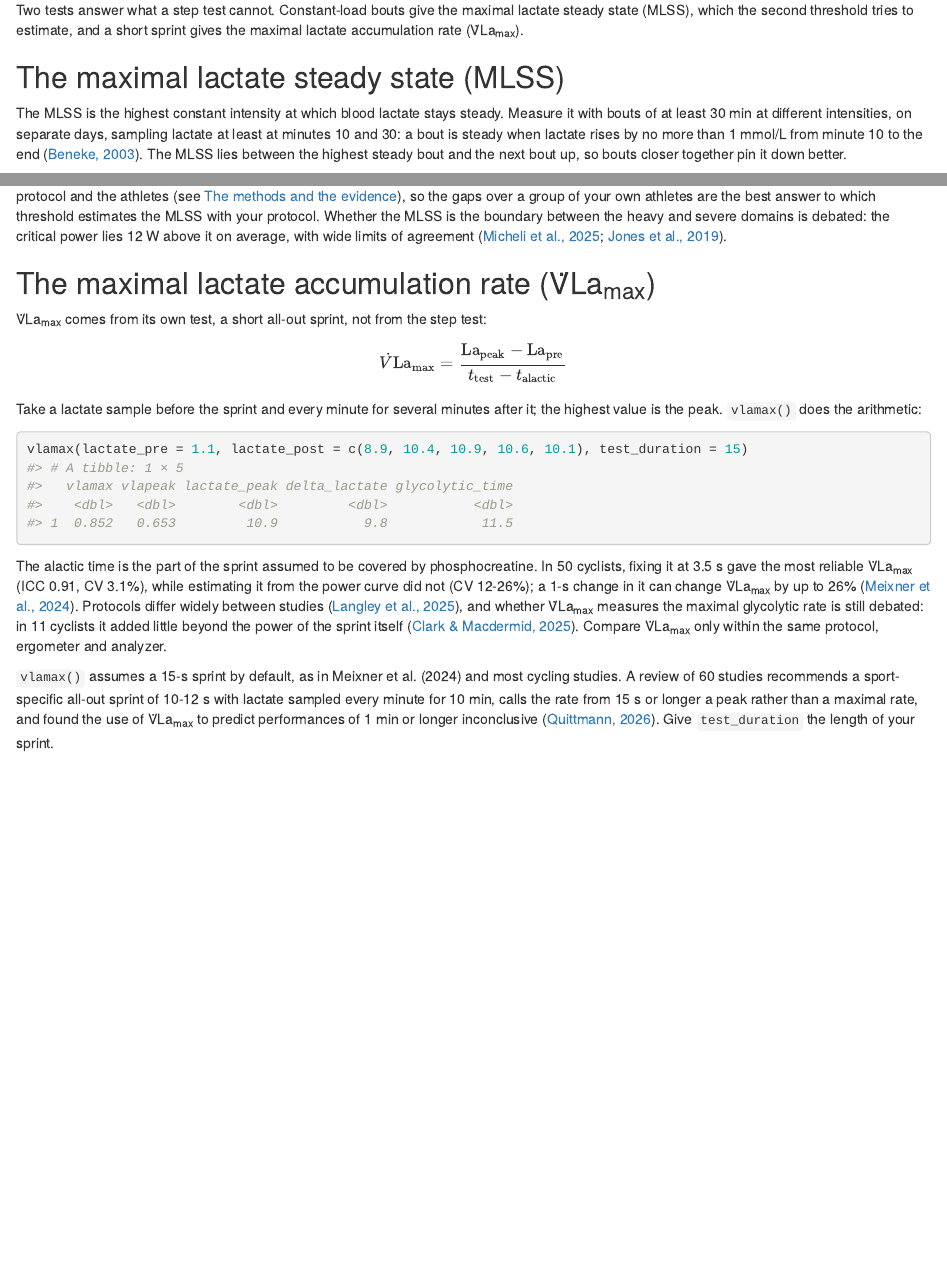
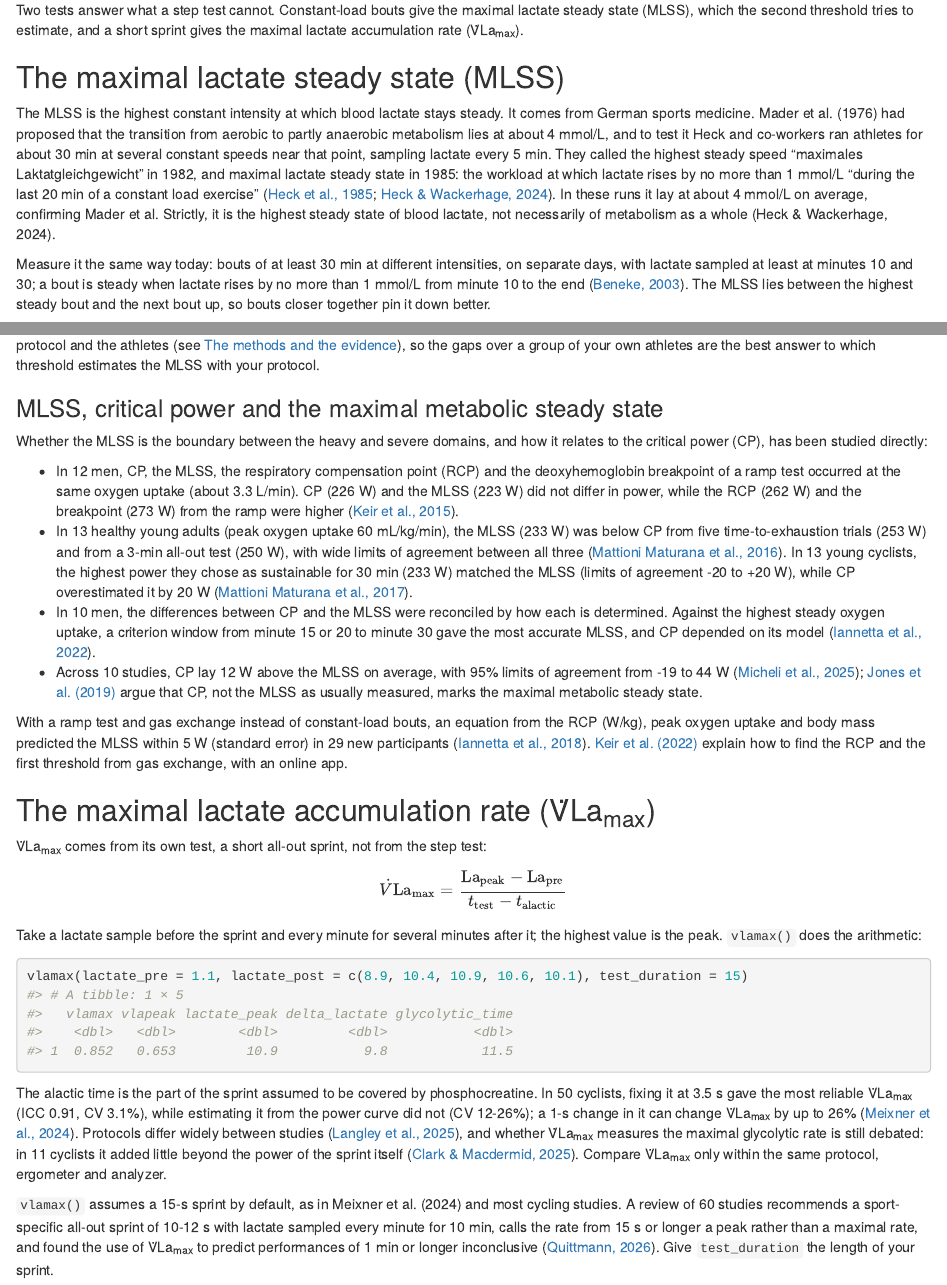
Before and after one commit to fmmattioni/lactater, an R Markdown document (vignettes/articles/beyond-the-step-test.Rmd): the page in a window 1100 px wide, from 70 px down, and a second part further down, joined at a grey line. Rendered offline with R 4.5, knitr and Pandoc, with nearby package versions; some code elsewhere in the file could not run offline; common packages that the code uses without loading them are loaded.

Commit message:
The MLSS article and help page give its origin and the studies on MLSS and critical power
The MLSS comes from Mader et al. (1976) and the direct test of Heck and co-workers, named in Heck et al. (1985) with
the criterion of no more than 1 mmol/L over the last 20 min (Heck & Wackerhage, 2024). The article now covers Keir
et al. (2015), Mattioni Maturana et al. (2016, 2017), Iannetta et al. (2022, on the criterion window, and 2018, an
equation from a ramp test) and Keir et al. (2022), next to Micheli et al. (2025) and Jones et al. (2019).

Co-Authored-By: Claude Opus 5.5 <noreply@anthropic.com>

```diff
--- a/vignettes/articles/beyond-the-step-test.Rmd
+++ b/vignettes/articles/beyond-the-step-test.Rmd
@@ -15,11 +15,20 @@ second threshold tries to estimate, and a short sprint gives the maximal lactate
 
 ## The maximal lactate steady state (MLSS)
 
-The MLSS is the highest constant intensity at which blood lactate stays steady. Measure it with bouts of at least 30
-min at different intensities, on separate days, sampling lactate at least at minutes 10 and 30: a bout is steady when
-lactate rises by no more than 1 mmol/L from minute 10 to the end ([Beneke,
-2003](https://doi.org/10.1007/s00421-002-0783-1)). The MLSS lies between the highest steady bout and the next bout up,
-so bouts closer together pin it down better.
+The MLSS is the highest constant intensity at which blood lactate stays steady. It comes from German sports medicine.
+Mader et al. (1976) had proposed that the transition from aerobic to partly
+anaerobic metabolism lies at about 4 mmol/L, and to test it Heck and co-workers ran athletes for about 30 min at
+several constant speeds near that point, sampling lactate every 5 min. They called the highest steady speed
+"maximales Laktatgleichgewicht" in 1982, and maximal lactate steady state in 1985: the workload at which lactate rises by
+no more than 1 mmol/L "during the last 20 min of a constant load exercise" ([Heck et al.,
+1985](https://doi.org/10.1055/s-2008-1025824); [Heck & Wackerhage, 2024](https://doi.org/10.1186/s13102-024-00827-3)).
+In these runs it lay at about 4 mmol/L on average, confirming Mader et al. Strictly, it is the highest steady state of blood lactate,
+not necessarily of metabolism as a whole (Heck & Wackerhage, 2024).
+
+Measure it the same way today: bouts of at least 30 min at different intensities, on separate days, with lactate
+sampled at least at minutes 10 and 30; a bout is steady when lactate rises by no more than 1 mmol/L from minute 10 to
+the end ([Beneke, 2003](https://doi.org/10.1007/s00421-002-0783-1)). The MLSS lies between the highest steady bout and
+the next bout up, so bouts closer together pin it down better.
 
 `lactate_mlss()` reads the bouts, one row per sample, and with the result of the step test it gives how far each
 threshold lies from the MLSS:
@@ -39,9 +48,33 @@ autoplot(mlss)
 `mlss$thresholds` lists the gap of every threshold. In published studies the gap of a method ranged from about 2 to 49
 W, depending on the protocol and the athletes (see [The methods and the evidence](methods.html#what-the-evidence-says)),
 so the gaps over a group of your own athletes are the best answer to which threshold estimates the MLSS with your
-protocol. Whether the MLSS is the boundary between the heavy and severe domains is debated: the critical power lies
-12 W above it on average, with wide limits of agreement ([Micheli et al., 2025](https://doi.org/10.7717/peerj.19060);
-[Jones et al., 2019](https://doi.org/10.14814/phy2.14098)).
+protocol.
+
+### MLSS, critical power and the maximal metabolic steady state
+
+Whether the MLSS is the boundary between the heavy and severe domains, and how it relates to the critical power (CP),
+has been studied directly:
+
+* In 12 men, CP, the MLSS, the respiratory compensation point (RCP) and the deoxyhemoglobin breakpoint of a ramp test
+  occurred at the same oxygen uptake (about 3.3 L/min). CP (226 W) and the MLSS (223 W) did not differ in power, while
+  the RCP (262 W) and the breakpoint (273 W) from the ramp were higher ([Keir et al.,
+  2015](https://doi.org/10.1249/MSS.0000000000000613)).
+* In 13 healthy young adults (peak oxygen uptake 60 mL/kg/min), the MLSS (233 W) was below CP from five time-to-exhaustion trials (253 W) and from a
+  3-min all-out test (250 W), with wide limits of agreement between all three ([Mattioni Maturana et al.,
+  2016](https://doi.org/10.1139/apnm-2016-0248)). In 13 young cyclists, the highest power they chose as sustainable
+  for 30 min (233 W) matched the MLSS (limits of agreement -20 to +20 W), while CP overestimated it by 20 W ([Mattioni
+  Maturana et al., 2017](https://doi.org/10.1016/j.jsams.2016.11.023)).
+* In 10 men, the differences between CP and the MLSS were reconciled by how each is determined. Against the highest
+  steady oxygen uptake, a criterion window from minute 15 or 20 to minute 30 gave the most accurate MLSS, and CP
+  depended on its model ([Iannetta et al., 2022](https://doi.org/10.1249/MSS.0000000000002831)).
+* Across 10 studies, CP lay 12 W above the MLSS on average, with 95% limits of agreement from -19 to 44 W ([Micheli
+  et al., 2025](https://doi.org/10.7717/peerj.19060)); [Jones et al. (2019)](https://doi.org/10.14814/phy2.14098) argue
+  that CP, not the MLSS as usually measured, marks the maximal metabolic steady state.
+
+With a ramp test and gas exchange instead of constant-load bouts, an equation from the RCP (W/kg), peak oxygen uptake
+and body mass predicted the MLSS within 5 W (standard error) in 29 new participants ([Iannetta et al.,
+2018](https://doi.org/10.1016/j.jsams.2018.05.004)). [Keir et al. (2022)](https://doi.org/10.1007/s40279-021-01581-z)
+explain how to find the RCP and the first threshold from gas exchange, with an online app.
 
 ## The maximal lactate accumulation rate (V̇La<sub>max</sub>)
 
```
Also changed, not shown: R/mlss.R (+24 -8 lines), vignettes/articles/beyond-the-step-test.Rmd (33 more changed lines), 1 other file.
